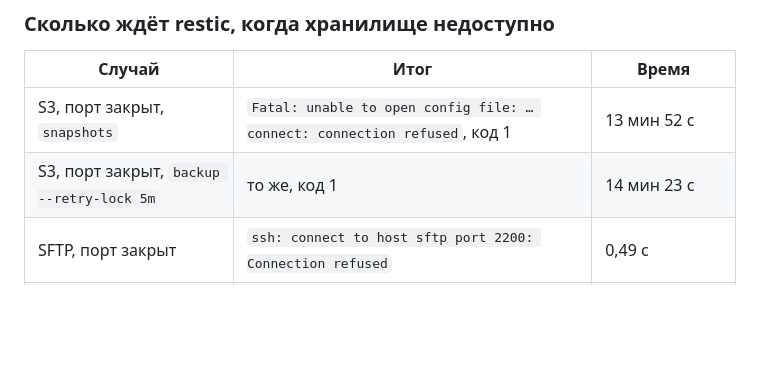
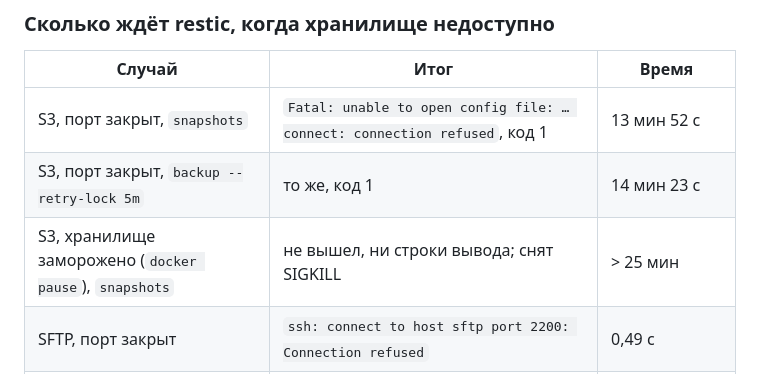
Before and after one commit to Artur-Abalov/Sard, a Markdown page: docs/sessions/2026-10-07-f2-s3-sftp.md, the part around the change. Rendered like a GitHub page; blank space fills up the shorter version.

Commit message:
docs(sessions): F2 — S3 freeze probe result
Co-Authored-By: Claude Opus 5.5 <noreply@anthropic.com>
Claude-Session: https://claude.ai/code/session_01RwYg4EGo2s6FkSpzdNN9Qw

```diff
--- a/docs/sessions/2026-10-07-f2-s3-sftp.md
+++ b/docs/sessions/2026-10-07-f2-s3-sftp.md
@@ -79,6 +79,7 @@
 |---|---|---|
 | S3, порт закрыт, `snapshots` | `Fatal: unable to open config file: … connect: connection refused`, код 1 | 13 мин 52 с |
 | S3, порт закрыт, `backup --retry-lock 5m` | то же, код 1 | 14 мин 23 с |
+| S3, хранилище заморожено (`docker pause`), `snapshots` | не вышел, ни строки вывода; снят SIGKILL | > 25 мин |
 | SFTP, порт закрыт | `ssh: connect to host sftp port 2200: Connection refused` | 0,49 с |
 | SFTP, сервер заморожен (`docker pause`) | не вышел; SIGTERM от `timeout` restic принял («cleaning up»), но ждал закрытия сессии | > 16 мин, снят вручную |
 
```
Also changed, not shown: docs/adr/0047-e2e-storage-backends.md (+1 -0 lines).
